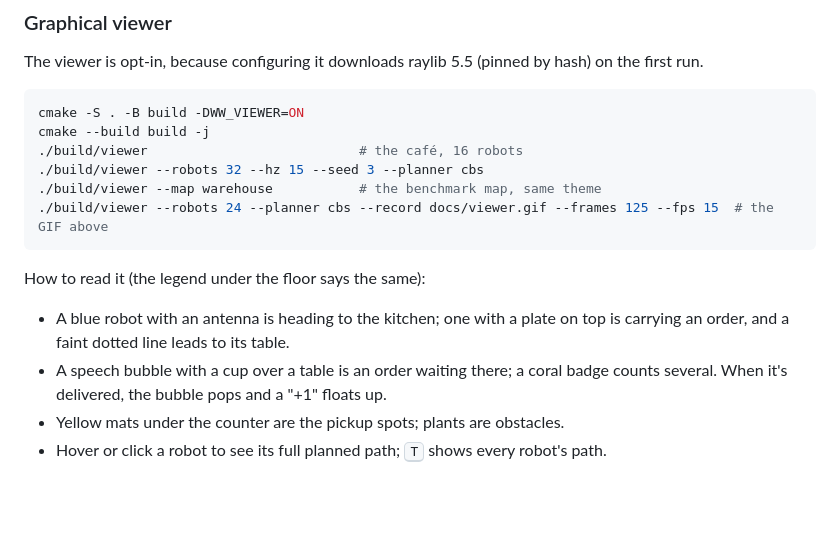
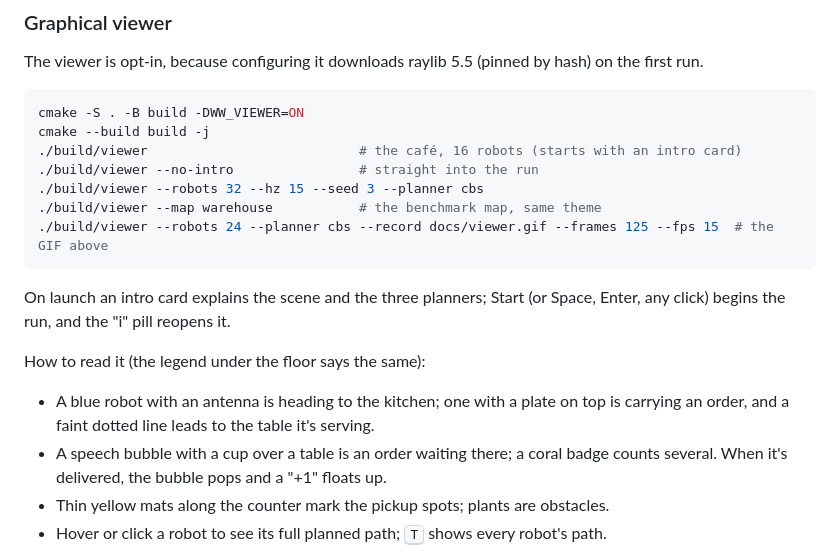
Before and after one commit to PranaviGuttikonda/warehouse-world, a Markdown page: README.md, the part around the change. GitHub-like rendering; blank space fills up the shorter version.

````diff
--- a/README.md
+++ b/README.md
@@ -50,19 +50,25 @@ hash) on the first run.
 ```sh
 cmake -S . -B build -DWW_VIEWER=ON
 cmake --build build -j
-./build/viewer                           # the café, 16 robots
+./build/viewer                           # the café, 16 robots (starts with an intro card)
+./build/viewer --no-intro                # straight into the run
 ./build/viewer --robots 32 --hz 15 --seed 3 --planner cbs
 ./build/viewer --map warehouse           # the benchmark map, same theme
 ./build/viewer --robots 24 --planner cbs --record docs/viewer.gif --frames 125 --fps 15  # the GIF above
 ```
 
+On launch an intro card explains the scene and the three planners; Start
+(or Space, Enter, any click) begins the run, and the "i" pill reopens it.
+
 How to read it (the legend under the floor says the same):
 - A blue robot with an antenna is heading to the kitchen; one with a plate
-  on top is carrying an order, and a faint dotted line leads to its table.
+  on top is carrying an order, and a faint dotted line leads to the table
+  it's serving.
 - A speech bubble with a cup over a table is an order waiting there; a coral
   badge counts several. When it's delivered, the bubble pops and a "+1"
   floats up.
-- Yellow mats under the counter are the pickup spots; plants are obstacles.
+- Thin yellow mats along the counter mark the pickup spots; plants are
+  obstacles.
 - Hover or click a robot to see its full planned path; <kbd>T</kbd> shows
   every robot's path.
 
````
Also changed, not shown: docs/VISION.md (+8 -2 lines), docs/cafe.png, docs/intro.png (added), 2 other files.
